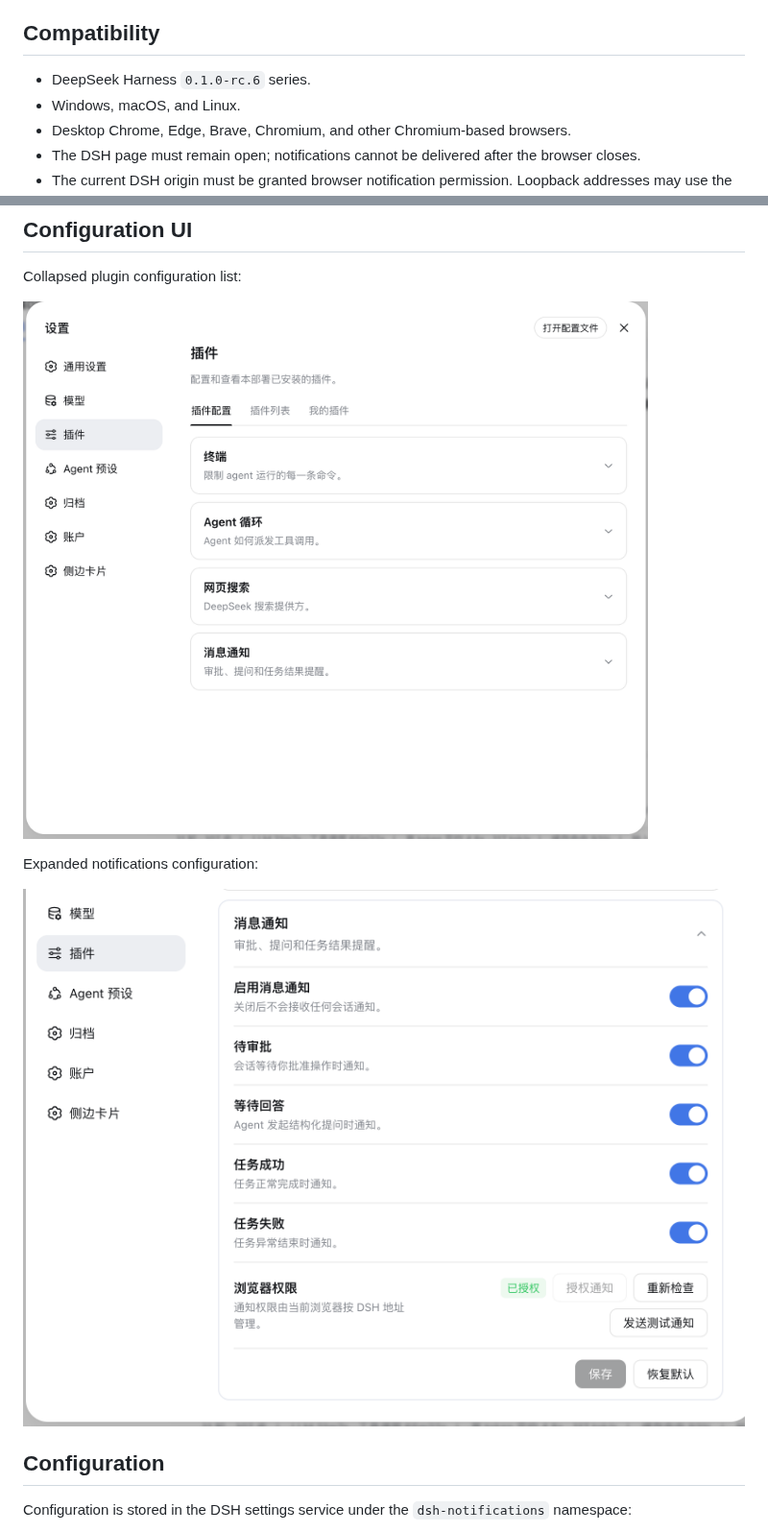
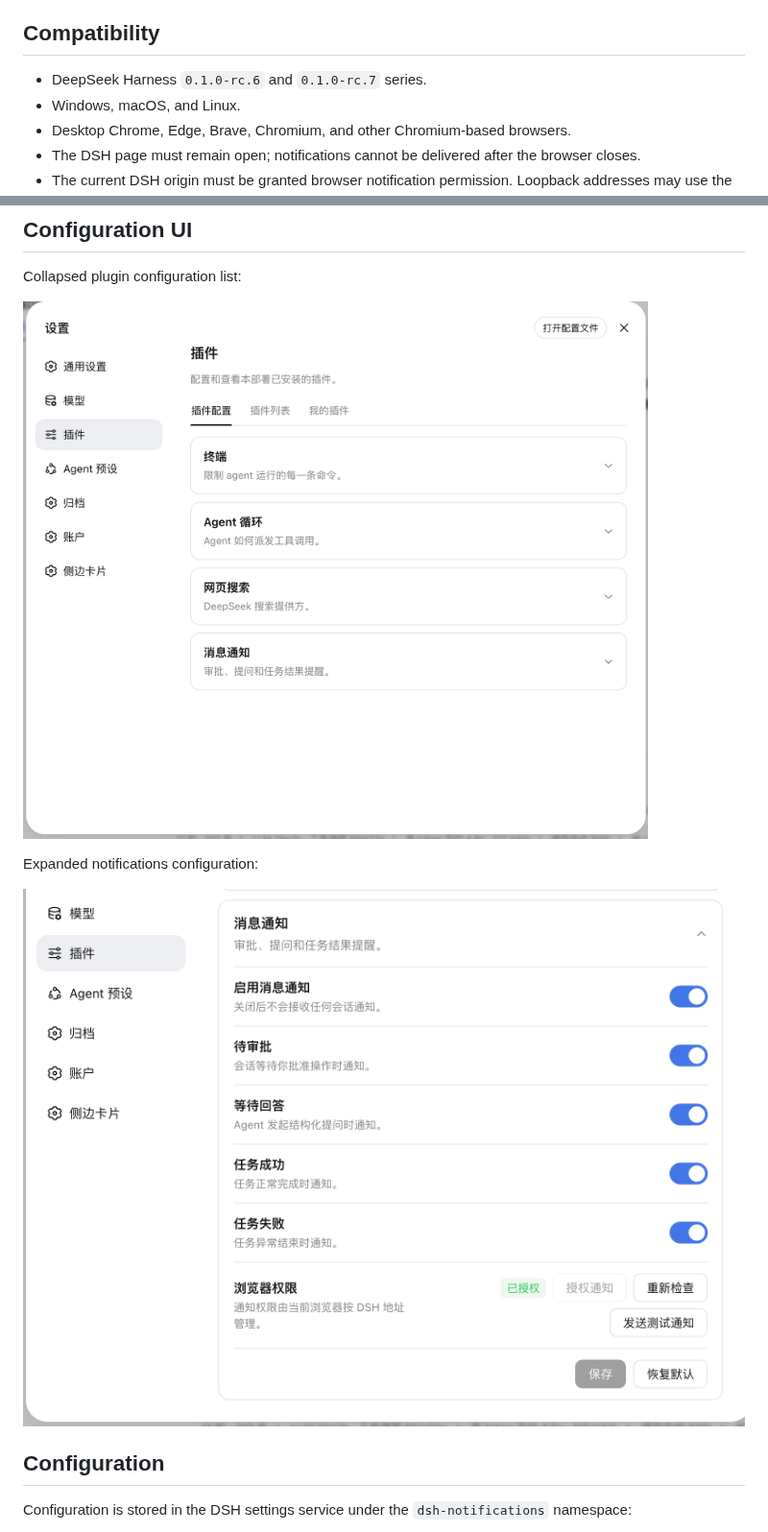
Before and after one commit to Ycet/dsh-notifications, a Markdown page: README.en.md, 2 parts joined by grey strips. Shown at 96% size. Drawn GitHub-style; pictures changed too: docs/images/notification-settings-ui-01.png (added), docs/images/notification-settings-ui-02.png (added).

Commit message:
[260817] dsh-notifications v0.1.2：适配 DSH rc.7 keyed slot 并增加兼容性回归测试

```diff
--- a/README.en.md
+++ b/README.en.md
@@ -31,7 +31,7 @@ DeepSeek Harness (DSH) web notification plugin. It reminds users through browser
 
 ## Compatibility
 
-- DeepSeek Harness `0.1.0-rc.6` series.
+- DeepSeek Harness `0.1.0-rc.6` and `0.1.0-rc.7` series.
 - Windows, macOS, and Linux.
 - Desktop Chrome, Edge, Brave, Chromium, and other Chromium-based browsers.
 - The DSH page must remain open; notifications cannot be delivered after the browser closes.
@@ -68,11 +68,11 @@ By default, notifications are sent only when the DSH tab is in the background or
 
 Collapsed plugin configuration list:
 
-![Collapsed notifications plugin configuration](./assets/notification-settings-ui-01.png)
+![Collapsed notifications plugin configuration](./docs/images/notification-settings-ui-01.png)
 
 Expanded notifications configuration:
 
-![Expanded notifications plugin configuration](./assets/notification-settings-ui-02.png)
+![Expanded notifications plugin configuration](./docs/images/notification-settings-ui-02.png)
 
 ## Configuration
 
```
Also changed, not shown: README.md (+3 -3 lines), 5 other files.
